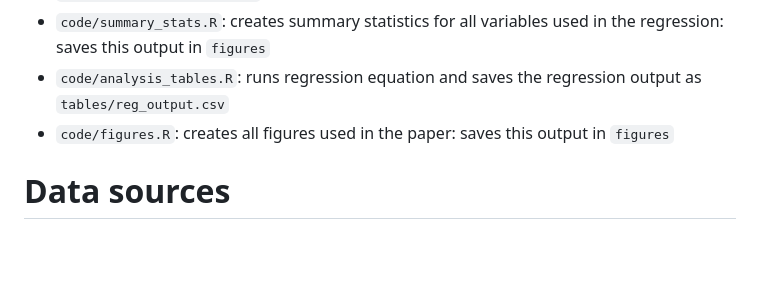
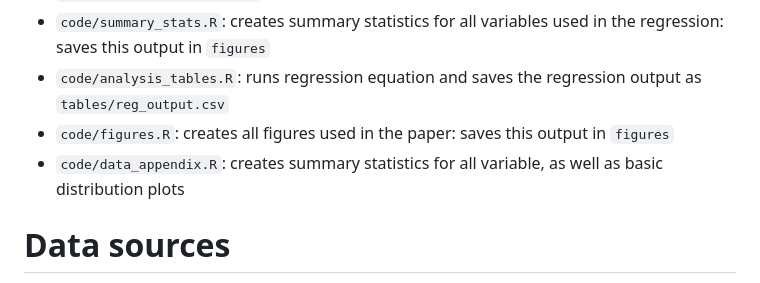
Before and after one commit to cberman02/Thesis, a Markdown page: README.md, the part around the change. GitHub-like rendering; blank space fills up the shorter version.

```diff
--- a/README.md
+++ b/README.md
@@ -37,6 +37,7 @@ To replicate the project, an internet connection and access to R are required. R
 - `code/summary_stats.R`: creates summary statistics for all variables used in the regression: saves this output in `figures`
 - `code/analysis_tables.R`: runs regression equation and saves the regression output as `tables/reg_output.csv`
 - `code/figures.R`: creates all figures used in the paper: saves this output in `figures`
+- `code/data_appendix.R`: creates summary statistics for all variable, as well as basic distribution plots
 
 # Data sources
 Here are the main data sources.
```
